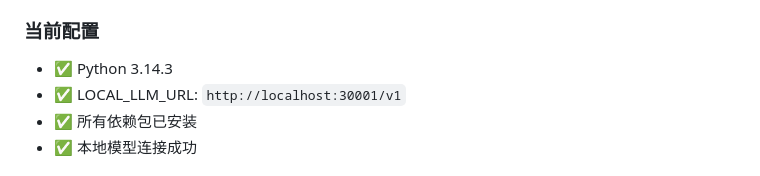
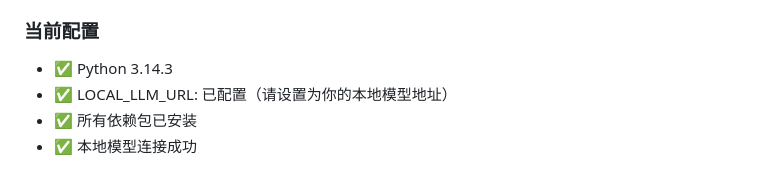
Before and after one commit to Lee985-cmd/AI-30-Day-Challenge, a Markdown page: projects/investment-research-agent/QUICKSTART.md, the part around the change. GitHub-like rendering.

```diff
--- a/projects/investment-research-agent/QUICKSTART.md
+++ b/projects/investment-research-agent/QUICKSTART.md
@@ -6,7 +6,7 @@
 
 ### 当前配置
 - ✅ Python 3.14.3
-- ✅ LOCAL_LLM_URL: `http://localhost:30001/v1`
+- ✅ LOCAL_LLM_URL: 已配置（请设置为你的本地模型地址）
 - ✅ 所有依赖包已安装
 - ✅ 本地模型连接成功
 
```
Also changed, not shown: projects/investment-research-agent/README.md (+1 -1 lines).
